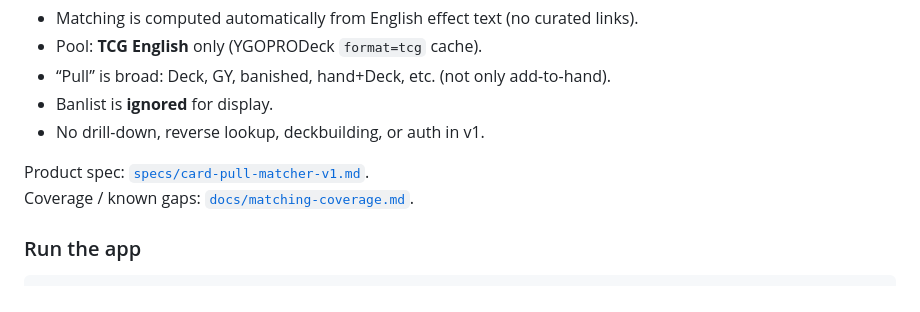
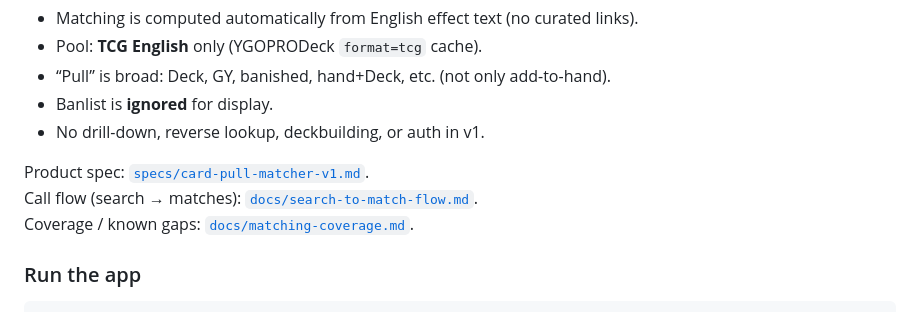
Before and after one commit to craftyzebra01/yugioh-tools, a Markdown page: README.md, the part around the change. Rendered like a GitHub page.

```diff
--- a/README.md
+++ b/README.md
@@ -27,6 +27,7 @@ Web app: **name search → select a card → flat list of every card it can pote
 - No drill-down, reverse lookup, deckbuilding, or auth in v1.
 
 Product spec: [`specs/card-pull-matcher-v1.md`](./specs/card-pull-matcher-v1.md).
+Call flow (search → matches): [`docs/search-to-match-flow.md`](./docs/search-to-match-flow.md).
 Coverage / known gaps: [`docs/matching-coverage.md`](./docs/matching-coverage.md).
 
 ### Run the app
```
Also changed, not shown: docs/search-to-match-flow.md (added, +268 -0 lines).
